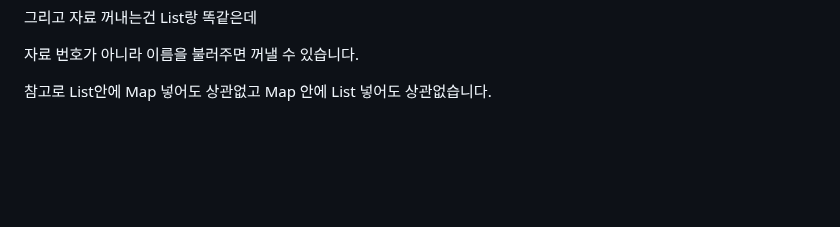
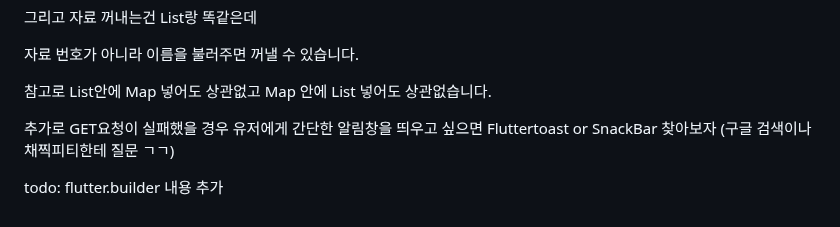
Before and after one commit to kopu0708/Clone_instar, a Markdown page: README.md, the part around the change. Drawn GitHub-style; blank space fills up the shorter version.

```diff
--- a/README.md
+++ b/README.md
@@ -867,3 +867,7 @@ print(map['name']);  //'john' 나옴
 자료 번호가 아니라 이름을 불러주면 꺼낼 수 있습니다.
 
 참고로 List안에 Map 넣어도 상관없고 Map 안에 List 넣어도 상관없습니다.
+
+추가로 GET요청이 실패했을 경우 유저에게 간단한 알림창을 띄우고 싶으면 Fluttertoast or SnackBar 찾아보자 (구글 검색이나 채찍피티한테 질문 ㄱㄱ)
+
+todo: flutter.builder 내용 추가
```
